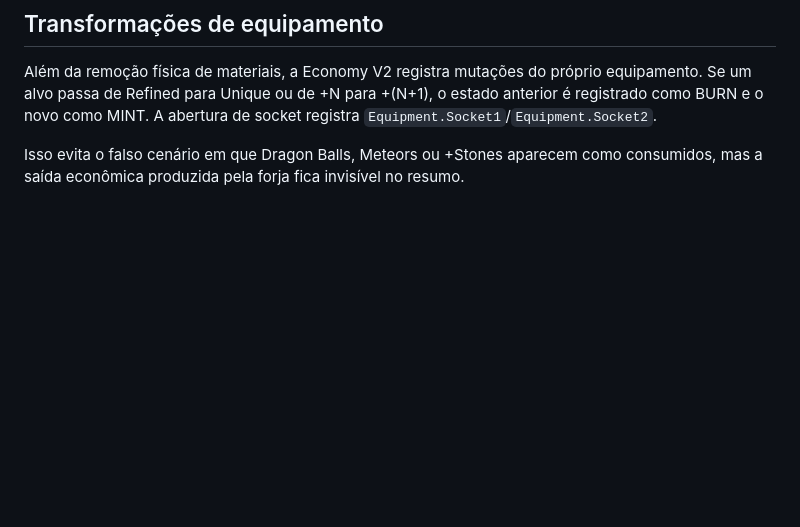
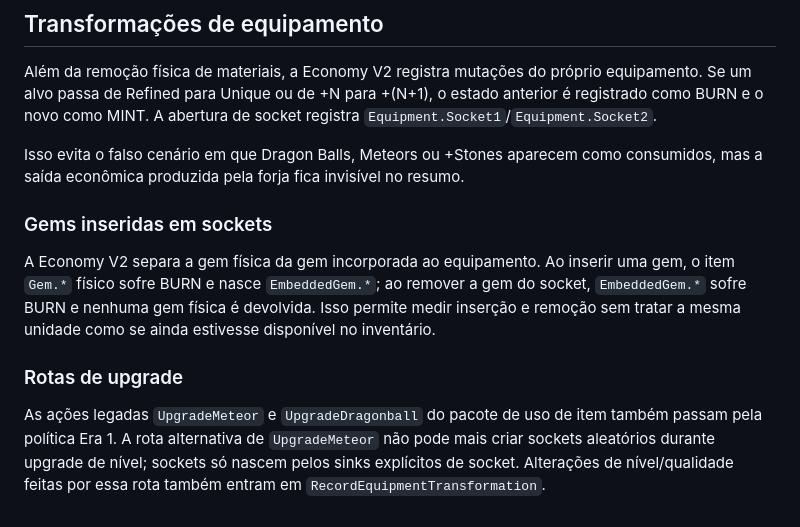
Before and after one commit to taukkunen1/pedro-e-lucaas, a Markdown page: docs/ECONOMIA_TELEMETRIA.md, the part around the change. Rendered like a GitHub page; blank space fills up the shorter version.

Commit message:
Document embedded gems and legacy upgrade telemetry

```diff
--- a/docs/ECONOMIA_TELEMETRIA.md
+++ b/docs/ECONOMIA_TELEMETRIA.md
@@ -40,3 +40,11 @@ A auditoria estática em `tools/era1_drop_audit.py` mede a faucet teórica/confi
 Além da remoção física de materiais, a Economy V2 registra mutações do próprio equipamento. Se um alvo passa de Refined para Unique ou de +N para +(N+1), o estado anterior é registrado como BURN e o novo como MINT. A abertura de socket registra `Equipment.Socket1`/`Equipment.Socket2`.
 
 Isso evita o falso cenário em que Dragon Balls, Meteors ou +Stones aparecem como consumidos, mas a saída econômica produzida pela forja fica invisível no resumo.
+
+
+### Gems inseridas em sockets
+A Economy V2 separa a gem física da gem incorporada ao equipamento. Ao inserir uma gem, o item `Gem.*` físico sofre BURN e nasce `EmbeddedGem.*`; ao remover a gem do socket, `EmbeddedGem.*` sofre BURN e nenhuma gem física é devolvida. Isso permite medir inserção e remoção sem tratar a mesma unidade como se ainda estivesse disponível no inventário.
+
+
+### Rotas de upgrade
+As ações legadas `UpgradeMeteor` e `UpgradeDragonball` do pacote de uso de item também passam pela política Era 1. A rota alternativa de `UpgradeMeteor` não pode mais criar sockets aleatórios durante upgrade de nível; sockets só nascem pelos sinks explícitos de socket. Alterações de nível/qualidade feitas por essa rota também entram em `RecordEquipmentTransformation`.
```
